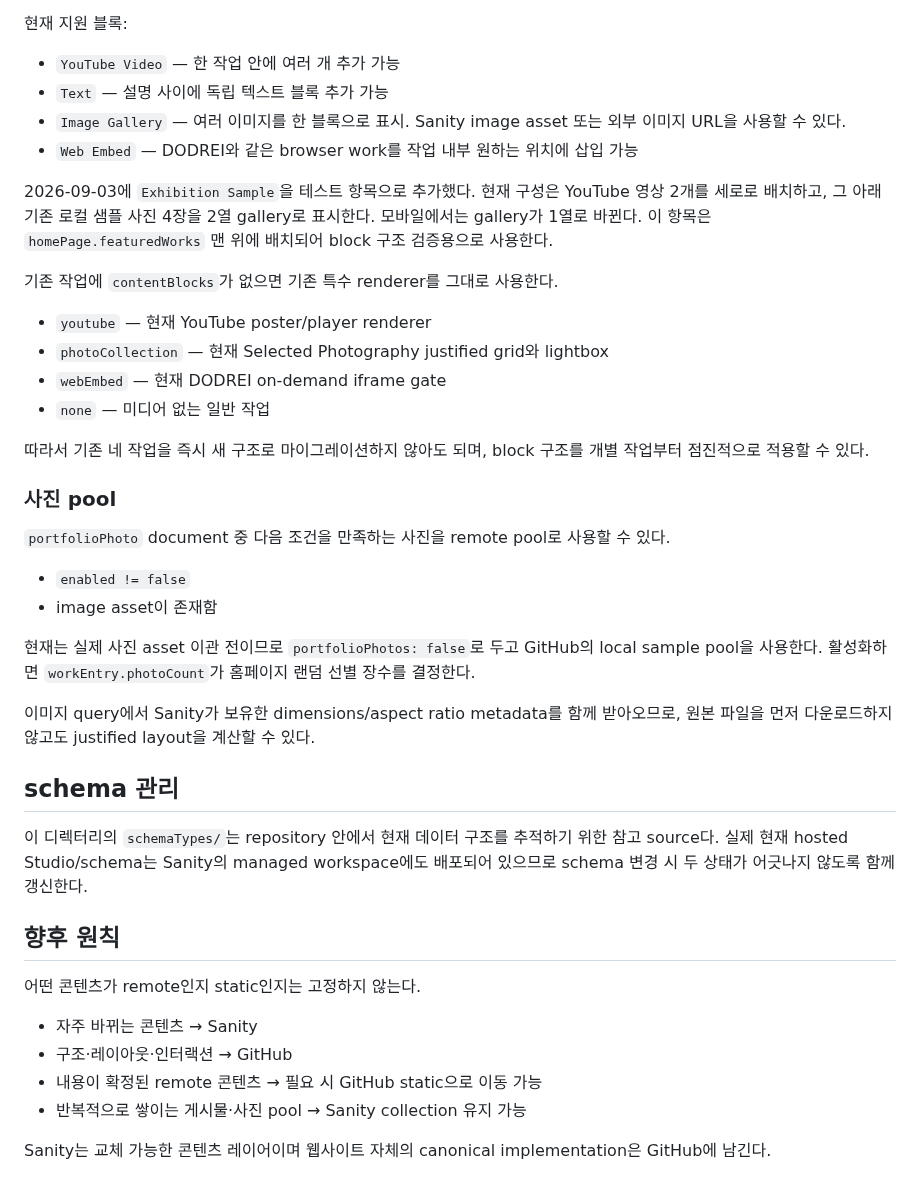
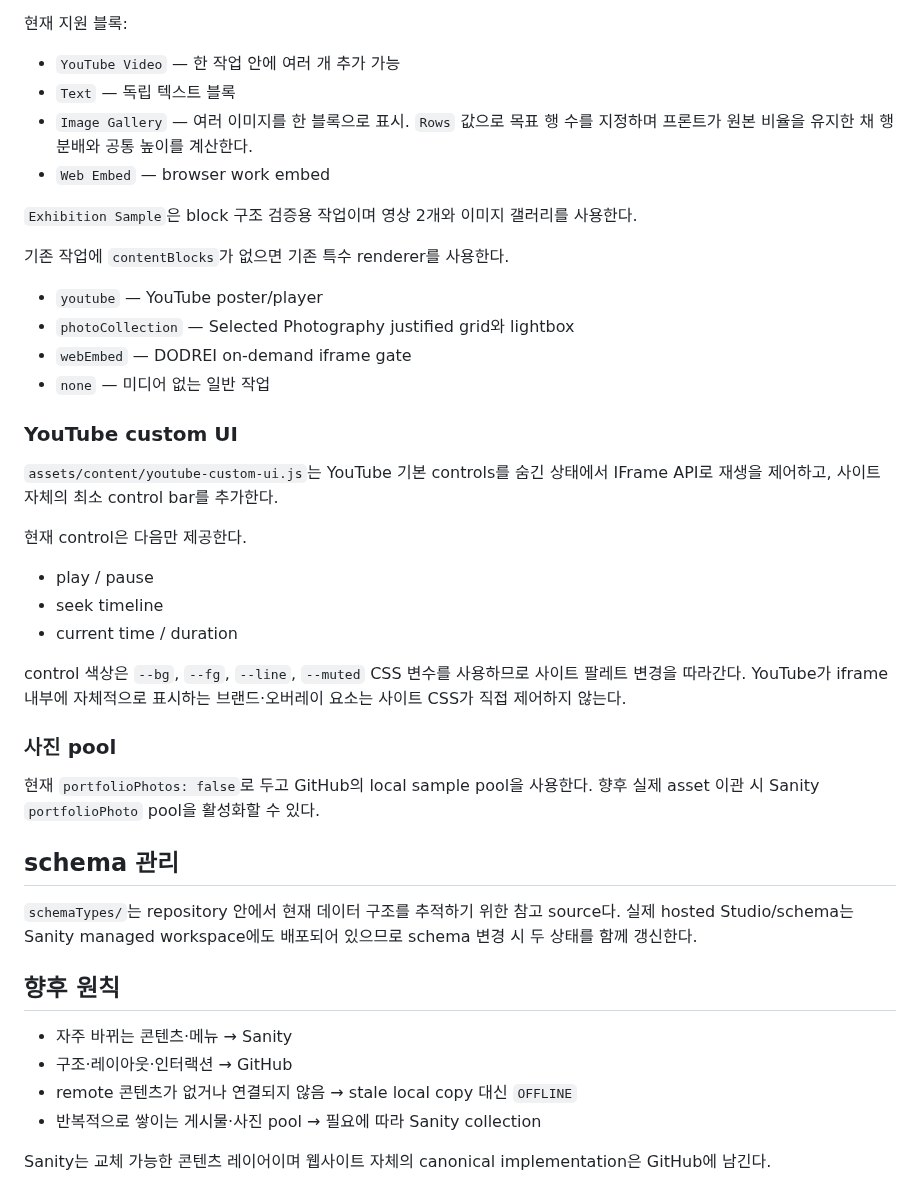
Before and after one commit to fromhoyeon/fromhoyeon.github.io, a Markdown page: sanity/README.md, the part around one of its changes. Drawn GitHub-style.

```diff
--- a/sanity/README.md
+++ b/sanity/README.md
@@ -77,45 +68,44 @@ Sanity query가 실패하거나 Homepage 문서가 비어 있으면 기존 하
 현재 지원 블록:
 
 - `YouTube Video` — 한 작업 안에 여러 개 추가 가능
-- `Text` — 설명 사이에 독립 텍스트 블록 추가 가능
-- `Image Gallery` — 여러 이미지를 한 블록으로 표시. Sanity image asset 또는 외부 이미지 URL을 사용할 수 있다.
-- `Web Embed` — DODREI와 같은 browser work를 작업 내부 원하는 위치에 삽입 가능
+- `Text` — 독립 텍스트 블록
+- `Image Gallery` — 여러 이미지를 한 블록으로 표시. `Rows` 값으로 목표 행 수를 지정하며 프론트가 원본 비율을 유지한 채 행 분배와 공통 높이를 계산한다.
+- `Web Embed` — browser work embed
 
-2026-09-03에 `Exhibition Sample`을 테스트 항목으로 추가했다. 현재 구성은 YouTube 영상 2개를 세로로 배치하고, 그 아래 기존 로컬 샘플 사진 4장을 2열 gallery로 표시한다. 모바일에서는 gallery가 1열로 바뀐다. 이 항목은 `homePage.featuredWorks` 맨 위에 배치되어 block 구조 검증용으로 사용한다.
+`Exhibition Sample`은 block 구조 검증용 작업이며 영상 2개와 이미지 갤러리를 사용한다.
 
-기존 작업에 `contentBlocks`가 없으면 기존 특수 renderer를 그대로 사용한다.
+기존 작업에 `contentBlocks`가 없으면 기존 특수 renderer를 사용한다.
 
-- `youtube` — 현재 YouTube poster/player renderer
-- `photoCollection` — 현재 Selected Photography justified grid와 lightbox
-- `webEmbed` — 현재 DODREI on-demand iframe gate
+- `youtube` — YouTube poster/player
+- `photoCollection` — Selected Photography justified grid와 lightbox
+- `webEmbed` — DODREI on-demand iframe gate
 - `none` — 미디어 없는 일반 작업
 
-따라서 기존 네 작업을 즉시 새 구조로 마이그레이션하지 않아도 되며, block 구조를 개별 작업부터 점진적으로 적용할 수 있다.
+### YouTube custom UI
+
+`assets/content/youtube-custom-ui.js`는 YouTube 기본 controls를 숨긴 상태에서 IFrame API로 재생을 제어하고, 사이트 자체의 최소 control bar를 추가한다.
+
+현재 control은 다음만 제공한다.
+
+- play / pause
+- seek timeline
+- current time / duration
+
+control 색상은 `--bg`, `--fg`, `--line`, `--muted` CSS 변수를 사용하므로 사이트 팔레트 변경을 따라간다. YouTube가 iframe 내부에 자체적으로 표시하는 브랜드·오버레이 요소는 사이트 CSS가 직접 제어하지 않는다.
 
 ### 사진 pool
 
-`portfolioPhoto` document 중 다음 조건을 만족하는 사진을 remote pool로 사용할 수 있다.
-
-- `enabled != false`
-- image asset이 존재함
-
-현재는 실제 사진 asset 이관 전이므로 `portfolioPhotos: false`로 두고 GitHub의 local sample pool을 사용한다.
-활성화하면 `workEntry.photoCount`가 홈페이지 랜덤 선별 장수를 결정한다.
-
-이미지 query에서 Sanity가 보유한 dimensions/aspect ratio metadata를 함께 받아오므로, 원본 파일을 먼저 다운로드하지 않고도 justified layout을 계산할 수 있다.
+현재 `portfolioPhotos: false`로 두고 GitHub의 local sample pool을 사용한다. 향후 실제 asset 이관 시 Sanity `portfolioPhoto` pool을 활성화할 수 있다.
 
 ## schema 관리
 
-이 디렉터리의 `schemaTypes/`는 repository 안에서 현재 데이터 구조를 추적하기 위한 참고 source다.
-실제 현재 hosted Studio/schema는 Sanity의 managed workspace에도 배포되어 있으므로 schema 변경 시 두 상태가 어긋나지 않도록 함께 갱신한다.
+`schemaTypes/`는 repository 안에서 현재 데이터 구조를 추적하기 위한 참고 source다. 실제 hosted Studio/schema는 Sanity managed workspace에도 배포되어 있으므로 schema 변경 시 두 상태를 함께 갱신한다.
 
 ## 향후 원칙
 
-어떤 콘텐츠가 remote인지 static인지는 고정하지 않는다.
-
-- 자주 바뀌는 콘텐츠 → Sanity
+- 자주 바뀌는 콘텐츠·메뉴 → Sanity
 - 구조·레이아웃·인터랙션 → GitHub
-- 내용이 확정된 remote 콘텐츠 → 필요 시 GitHub static으로 이동 가능
-- 반복적으로 쌓이는 게시물·사진 pool → Sanity collection 유지 가능
+- remote 콘텐츠가 없거나 연결되지 않음 → stale local copy 대신 `OFFLINE`
+- 반복적으로 쌓이는 게시물·사진 pool → 필요에 따라 Sanity collection
 
 Sanity는 교체 가능한 콘텐츠 레이어이며 웹사이트 자체의 canonical implementation은 GitHub에 남긴다.
```
Also changed, not shown: other parts of sanity/README.md (+23 -32 lines).
